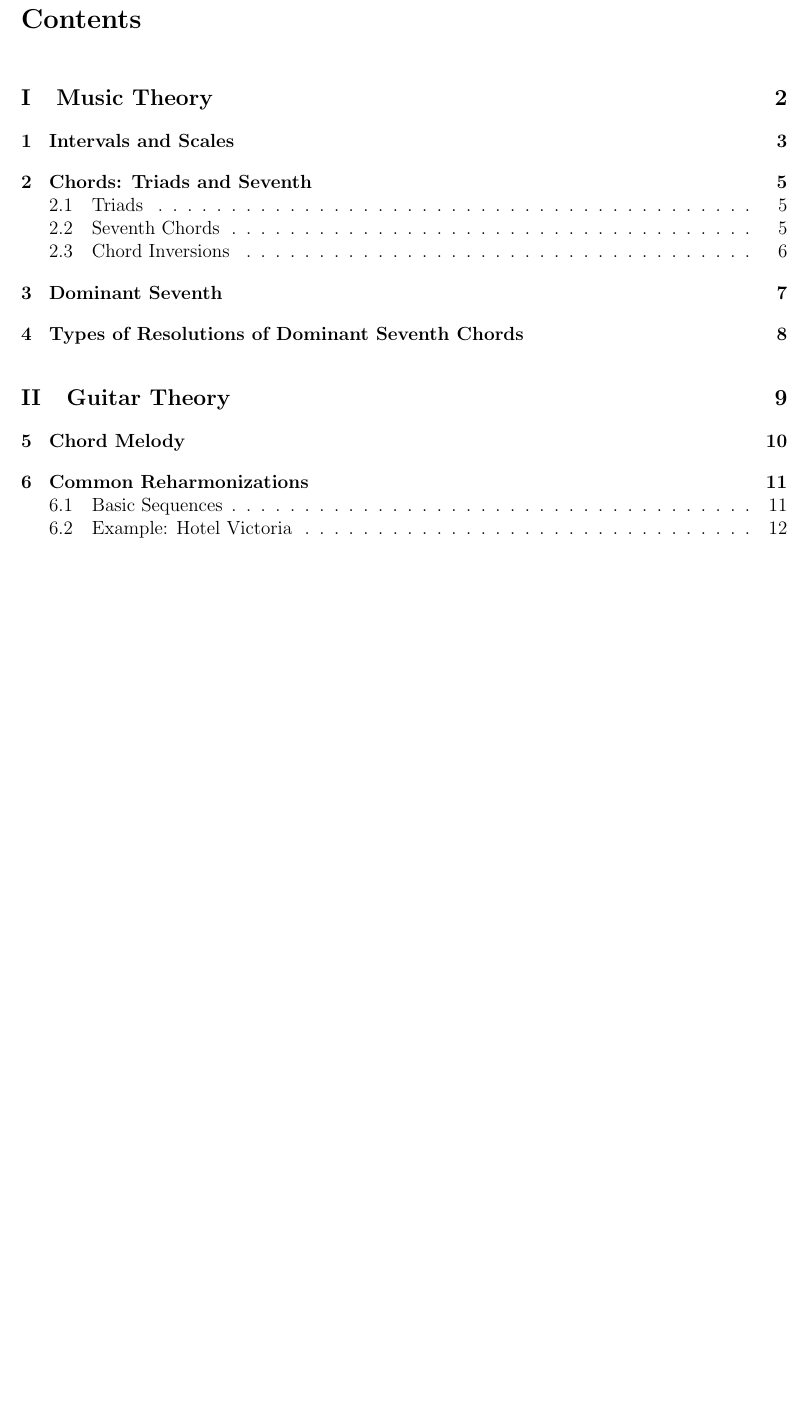
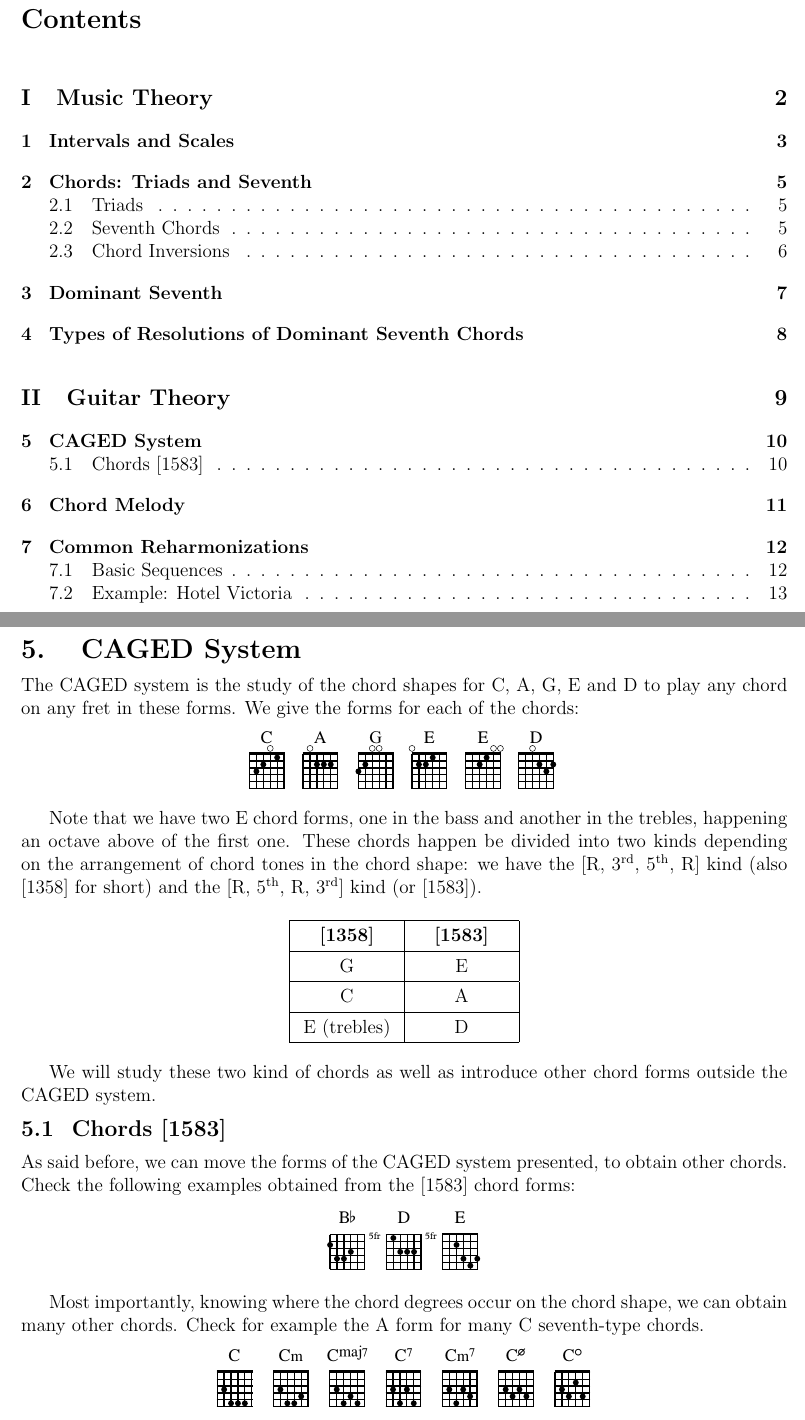
Before and after one commit to vpicon/GuitarNotes, a LaTeX thesis (main.tex, which reads preamble.tex, src/guitar_theory/caged.tex): part of page 2 of 13 before the commit and two parts of pages 2 and 11 of 14 after it, the two joined at a grey line, cut so that both start at the same text, the shorter picture padded with empty space. Compiled offline with pdfLaTeX.

```diff
--- a/preamble.tex
+++ b/preamble.tex
@@ -1,7 +1,7 @@
 %% Basic and structral packages.
 \usepackage[utf8]{inputenc}
 \usepackage{geometry}       % for page geometry settings
-\usepackage{graphicx}       % for graphics and figures treatment
+\usepackage{graphicx, subfig}       % for graphics and figures treatment
 \usepackage{array}          % for advanced tabular and array settings
 \usepackage{changepage}     % for the adjustwidth environment
 \usepackage{tikz}           % for tikz packages
@@ -43,6 +43,8 @@
 
 %% Macros
 \newcommand\sheetfigsize{0.95\textwidth}
+\newcolumntype{C}[1]{>{\centering\arraybackslash}p{#1}}  % for width specified centered columns in tables
+
 
 
 %% New personal commands commands.
--- /dev/null
+++ b/src/guitar_theory/caged.tex
@@ -0,0 +1,46 @@
+\chapter{CAGED System}
+The CAGED system is the study of the chord shapes for C, A, G, E and D to play any chord on any fret in these forms. We give the forms for each of the chords:
+
+\vspace{-10pt}
+\begin{figure}[h]
+	\centering
+	\includegraphics[scale=1]{figs/caged/CAGED_forms.eps}
+\end{figure}
+\vspace{-10pt}
+
+
+Note that we have two E chord forms, one in the bass and another in the trebles, happening an octave above of the first one. These chords happen be divided into two kinds depending on the arrangement of chord tones in the chord shape: we have the [R, \ordinal{3}{rd}, \ordinal{5}{th}, R] kind (also [1358] for short) and the [R, \ordinal{5}{th}, R, \ordinal{3}{rd}] kind (or [1583]).
+
+\begin{center}
+	\def\arraystretch{1.3} % vertical padding in the table
+	\begin{tabular}{| C{60pt} | C{60pt} |}
+		\hline
+		\textbf{[1358]} & \textbf{[1583]} \\ \hline
+		G               & E               \\ \hline
+		C               & A               \\ \hline
+		E (trebles)        & D               \\ \hline
+
+	\end{tabular}
+\end{center}
+
+We will study these two kind of chords as well as introduce other chord forms outside the CAGED system.
+
+\section{Chords [1583]}
+As said before, we can move the forms of the CAGED system presented, to obtain other chords. Check the following examples obtained from the [1583] chord forms:
+
+\vspace{-10pt}
+\begin{figure}[h]
+	\centering
+	\includegraphics[scale=1]{figs/caged/CAGED_1583_examples.eps}
+\end{figure}
+\vspace{-10pt}
+
+Most importantly, knowing where the chord degrees occur on the chord shape, we can obtain many other chords. Check for example the A form for many C seventh-type chords.
+
+\vspace{-10pt}
+\begin{figure}[h]
+	\centering
+	\includegraphics[scale=1]{figs/caged/CAGED_1583_Aforms.eps}
+\end{figure}
+\vspace{-10pt}
+%Figure C Cmin Cmaj7 C7 Cmin7 Cb5b7 Cdim
```
Also changed, not shown: main.tex (+3 -1 lines), src/guitar_theory/common_reharmonizations.tex (+2 -1 lines), figs/caged/CAGED_1583_Aforms.eps (added), figs/caged/CAGED_1583_examples.eps (added), figs/caged/CAGED_forms.eps (added), main.pdf.
